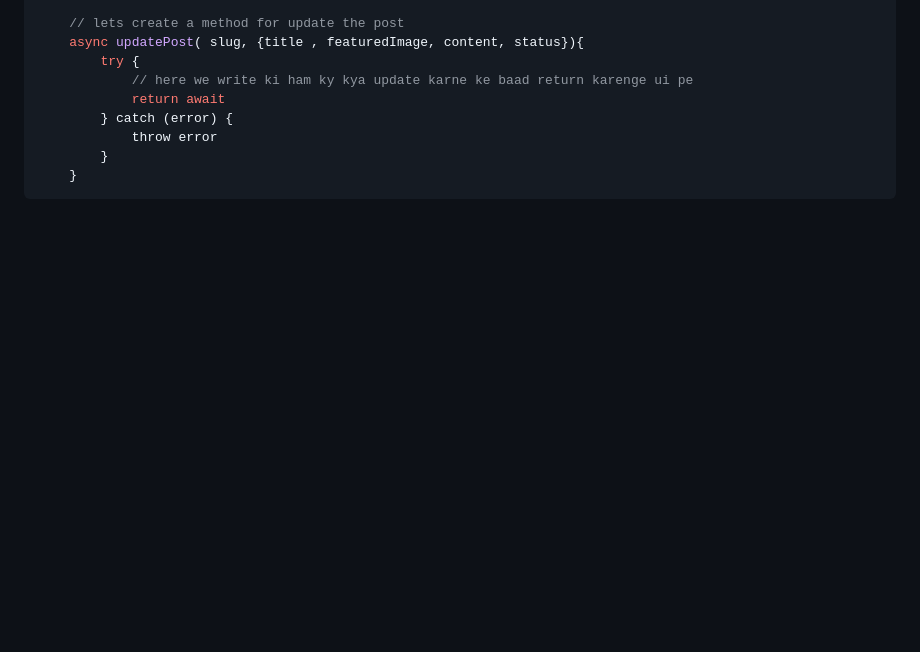
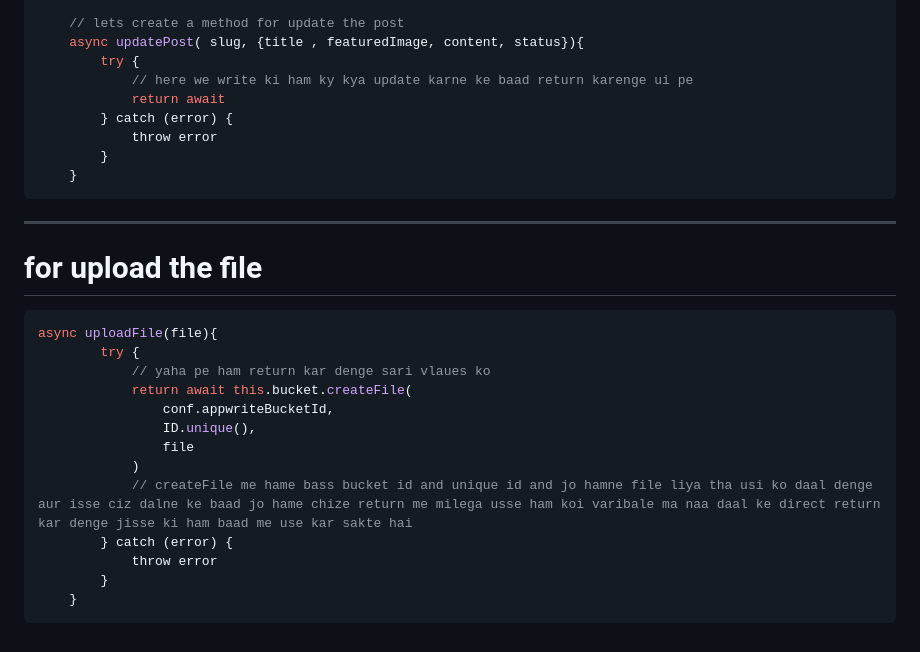
Before and after one commit to stomstunner/React, a Markdown page: 12MegaBlog/notes/tweetnotes.md, the part around the change. GitHub-like rendering; blank space fills up the shorter version.

Commit message:
uplaod file

````diff
--- a/12MegaBlog/notes/tweetnotes.md
+++ b/12MegaBlog/notes/tweetnotes.md
@@ -171,3 +171,21 @@
         }
     }
 ```
+
+----
+# for upload the file
+```js
+async uploadFile(file){
+        try {
+            // yaha pe ham return kar denge sari vlaues ko
+            return await this.bucket.createFile(
+                conf.appwriteBucketId,
+                ID.unique(),
+                file
+            )
+            // createFile me hame bass bucket id and unique id and jo hamne file liya tha usi ko daal denge aur isse ciz dalne ke baad jo hame chize return me milega usse ham koi varibale ma naa daal ke direct return kar denge jisse ki ham baad me use kar sakte hai
+        } catch (error) {
+            throw error
+        }
+    }
+```
````
